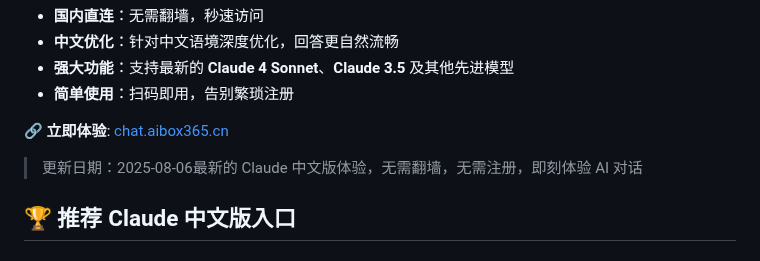
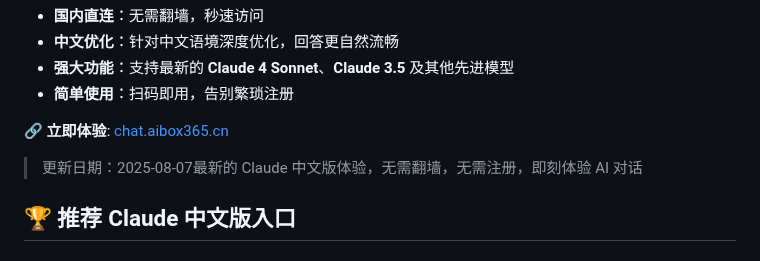
Before and after one commit to claude-chinese/claude-ai, a Markdown page: README.md, the part around the change. Drawn GitHub-style.

Commit message:
Update date in README to 2025-08-07

```diff
--- a/README.md
+++ b/README.md
@@ -11,7 +11,7 @@
 
 🔗 **立即体验**: [chat.aibox365.cn](https://chat.aibox365.cn)
 
-> 更新日期：2025-08-06最新的 Claude 中文版体验，无需翻墙，无需注册，即刻体验 AI 对话
+> 更新日期：2025-08-07最新的 Claude 中文版体验，无需翻墙，无需注册，即刻体验 AI 对话
 
 ## 🏆 推荐 Claude 中文版入口
 
```
